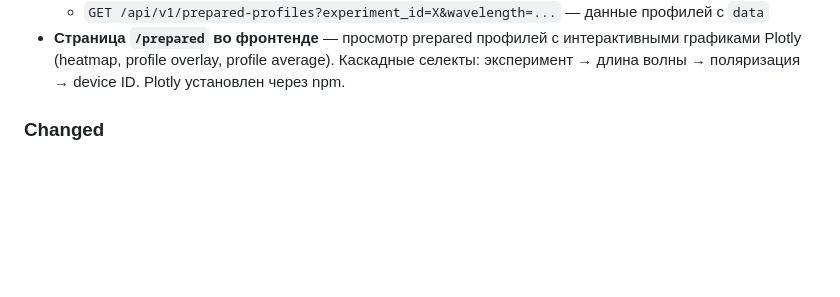
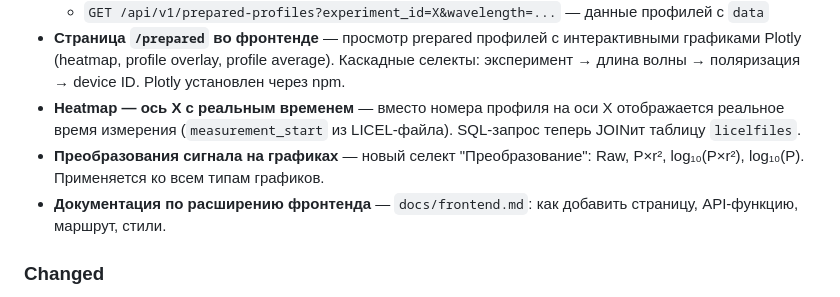
Before and after one commit to physicist2018/lidar-platform-v3, a Markdown page: CHANGELOG.md, the part around the change. Rendered like a GitHub page; blank space fills up the shorter version.

Commit message:
docs: update CHANGELOG with heatmap time axis, signal transforms, frontend docs

```diff
--- a/CHANGELOG.md
+++ b/CHANGELOG.md
@@ -47,6 +47,13 @@
 - **Страница `/prepared` во фронтенде** — просмотр prepared профилей с интерактивными
   графиками Plotly (heatmap, profile overlay, profile average). Каскадные селекты:
   эксперимент → длина волны → поляризация → device ID. Plotly установлен через npm.
+- **Heatmap — ось X с реальным временем** — вместо номера профиля на оси X
+  отображается реальное время измерения (`measurement_start` из LICEL-файла).
+  SQL-запрос теперь JOINит таблицу `licelfiles`.
+- **Преобразования сигнала на графиках** — новый селект "Преобразование":
+  Raw, P×r², log₁₀(P×r²), log₁₀(P). Применяется ко всем типам графиков.
+- **Документация по расширению фронтенда** — `docs/frontend.md`: как добавить
+  страницу, API-функцию, маршрут, стили.
 
 ### Changed
 - **`CreateTaskUseCase`** — теперь универсальный use case: `subject` и опциональный
```
